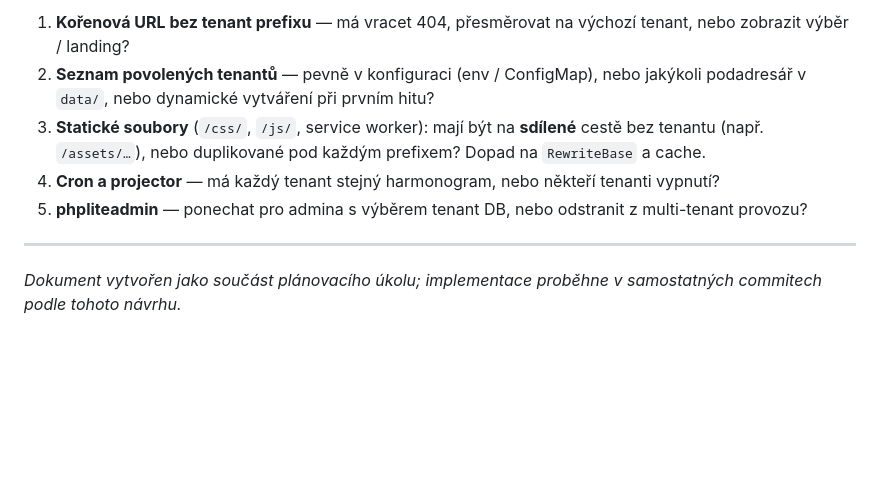
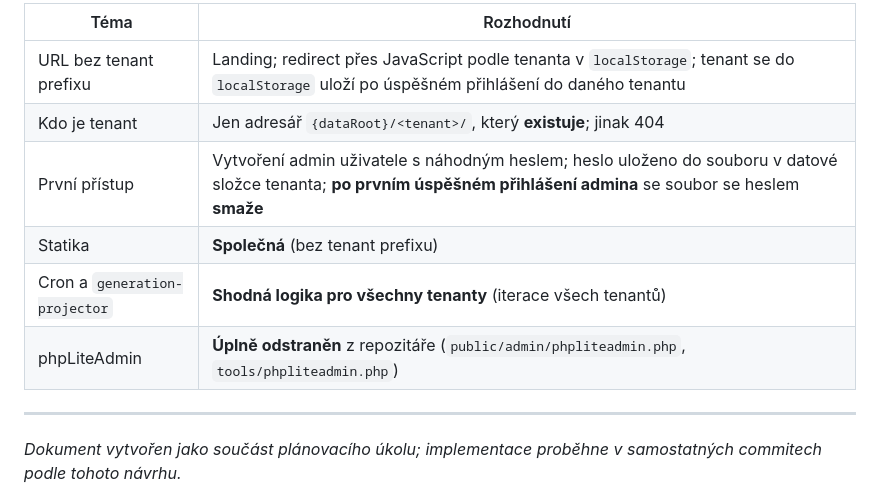
Before and after one commit to l-ra/aidelnicek, a Markdown page: docs/MULTITENANT_DATA_STORAGE.md, the part around one of its changes. Drawn GitHub-style; blank space fills up the shorter version.

```diff
--- a/docs/MULTITENANT_DATA_STORAGE.md
+++ b/docs/MULTITENANT_DATA_STORAGE.md
@@ -111,9 +133,12 @@ Důsledek: všechny volání `Database::get()` v rámci jednoho HTTP requestu po
 
-1. **Kořenová URL bez tenant prefixu** — má vracet 404, přesměrovat na výchozí tenant, nebo zobrazit výběr / landing?
-2. **Seznam povolených tenantů** — pevně v konfiguraci (env / ConfigMap), nebo jakýkoli podadresář v `data/`, nebo dynamické vytváření při prvním hitu?
-3. **Statické soubory** (`/css/`, `/js/`, service worker): mají být na **sdílené** cestě bez tenantu (např. `/assets/…`), nebo duplikované pod každým prefixem? Dopad na `RewriteBase` a cache.
-4. **Cron a projector** — má každý tenant stejný harmonogram, nebo někteří tenanti vypnutí?
-5. **phpliteadmin** — ponechat pro admina s výběrem tenant DB, nebo odstranit z multi-tenant provozu?
+| Téma | Rozhodnutí |
+|------|------------|
+| URL bez tenant prefixu | Landing; redirect přes JavaScript podle tenanta v `localStorage`; tenant se do `localStorage` uloží po úspěšném přihlášení do daného tenantu |
+| Kdo je tenant | Jen adresář `{dataRoot}/<tenant>/`, který **existuje**; jinak 404 |
+| První přístup | Vytvoření admin uživatele s náhodným heslem; heslo uloženo do souboru v datové složce tenanta; **po prvním úspěšném přihlášení admina** se soubor se heslem **smaže** |
+| Statika | **Společná** (bez tenant prefixu) |
+| Cron a `generation-projector` | **Shodná logika pro všechny tenanty** (iterace všech tenantů) |
+| phpLiteAdmin | **Úplně odstraněn** z repozitáře (`public/admin/phpliteadmin.php`, `tools/phpliteadmin.php`) |
 
 ---
 
```
Also changed, not shown: other parts of docs/MULTITENANT_DATA_STORAGE.md (+58 -36 lines).
